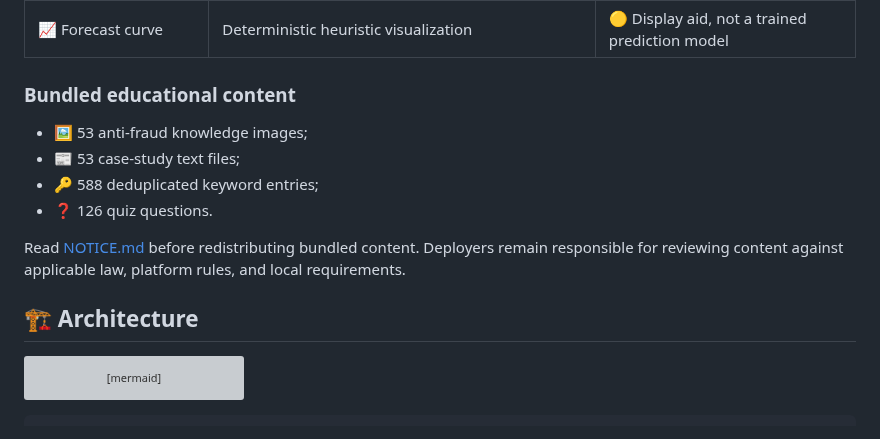
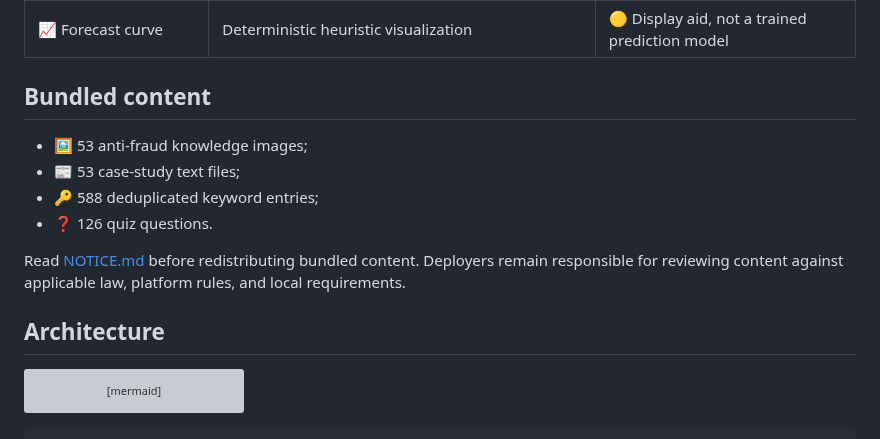
Before and after one commit to itsevin/AntiFraudBot, a Markdown page: README.en.md, the part around one of its changes. GitHub-like rendering; grey boxes are pictures that could not be loaded.

````diff
--- a/README.en.md
+++ b/README.en.md
@@ -42,7 +80,7 @@ It is designed for:
 | 🛠️ Management API | Keyword and quiz query/create/update/deactivate operations | ✅ Implemented; full management UI pending |
 | 📈 Forecast curve | Deterministic heuristic visualization | 🟡 Display aid, not a trained prediction model |
 
-### Bundled educational content
+## Bundled content
 
 - 🖼️ 53 anti-fraud knowledge images;
 - 📰 53 case-study text files;
@@ -51,7 +89,7 @@ It is designed for:
 
 Read [NOTICE.md](NOTICE.md) before redistributing bundled content. Deployers remain responsible for reviewing content against applicable law, platform rules, and local requirements.
 
-## 🏗️ Architecture
+## Architecture
 
 ```mermaid
 flowchart LR
````
Also changed, not shown: other parts of README.en.md (+56 -18 lines), CHANGELOG.md (+1 -1 lines), README.md (+58 -20 lines), docs/assets/dashboard-overview.jpg (added).
